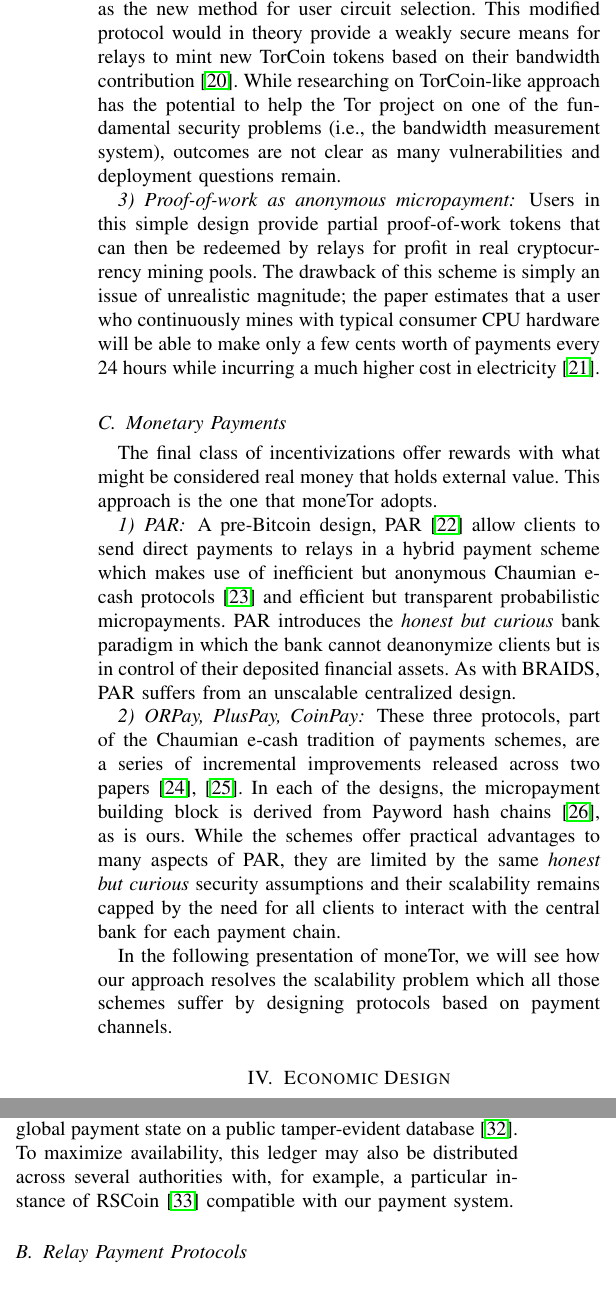
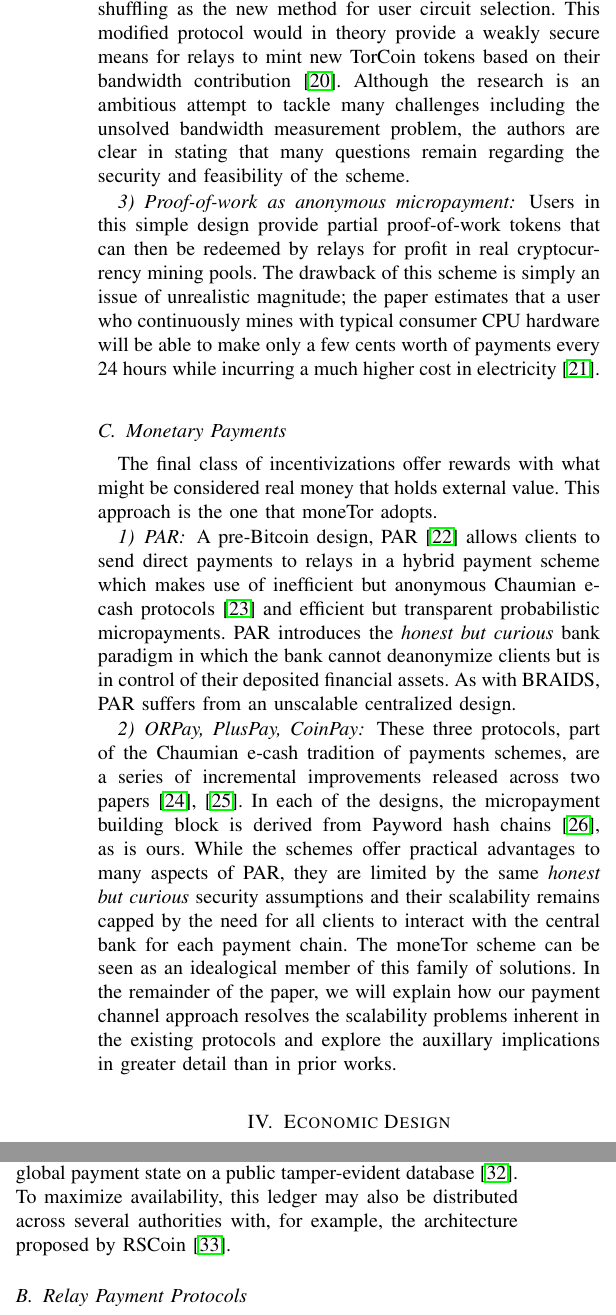
Before and after one commit to thiennamdinh/moneTor, a LaTeX paper (paper/main.tex, which reads paper/sections/payment-design.tex, paper/sections/related-work.tex): two parts of the columns of pages 4 and 5 of 17, joined at a grey line, cut so that both start at the same text. Compiled offline with pdfLaTeX; a missing font is replaced by an installed copy or a similar font; a LaTeX package or settings file that is missing is left out.

Commit message:
various changes and rewordings

```diff
--- a/paper/sections/payment-design.tex
+++ b/paper/sections/payment-design.tex
@@ -13,4 +7,0 @@ consensus mechanism. Since Tor already relies on a centralized set of
-authorities, we simply introduce a new ledger authority role to maintain the
-global payment state on a public tamper-evident
-database~\cite{crosby2009efficient}. To maximize availability,
-this ledger may also be distributed across several authorities with, for example, a particular instance of RSCoin~\cite{danezis2015centrally} compatible with our payment system.
@@ -17,3 +13,8 @@ this ledger may also be distributed across several authorities with, for example
+simply introduce a new ledger authority role to maintain the global payment
+state on a public tamper-evident database~\cite{crosby2009efficient}. To
+maximize availability, this ledger may also be distributed across several
+authorities with, for example, the architecture proposed by
+RSCoin~\cite{danezis2015centrally}.
 
 %\op{Maybe add that RScoin might be a good ledger architecture on which our protocols rely?}
 
--- a/paper/sections/related-work.tex
+++ b/paper/sections/related-work.tex
@@ -62,4 +59,0 @@ basis for a new cryptocurrency mined with proof-of-bandwidth. The networking
-component specifies verifiable pseudorandom shuffling as the new method for user
-circuit selection. This modified protocol would in theory provide a weakly
-secure means for relays to mint new TorCoin tokens based on their bandwidth
-contribution~\cite{ghosh2014torpath}. While researching on TorCoin-like approach has the potential to help the Tor project on one of the fundamental security problems (i.e., the bandwidth measurement system), outcomes are not clear as many vulnerabilities and deployment questions remain.
@@ -66,3 +63,14 @@ contribution~\cite{ghosh2014torpath}. While researching on TorCoin-like approach
+verifiable pseudorandom shuffling as the new method for user circuit
+selection. This modified protocol would in theory provide a weakly secure means
+for relays to mint new TorCoin tokens based on their bandwidth
+contribution~\cite{ghosh2014torpath}. Although the research is an ambitious
+attempt to tackle many challenges including the unsolved bandwidth measurement
+problem, the authors are clear in stating that many questions remain regarding
+the security and feasibility of the scheme.
+%While researching on TorCoin-like approach has the potential to help the Tor
+%project on one of the fundamental security problems (i.e., the bandwidth
+%measurement system), outcomes are not clear as many vulnerabilities and
+%deployment questions remain.
 
 \subsubsection{Proof-of-work as anonymous micropayment} Users in this simple design
 provide partial proof-of-work tokens that can then be redeemed by relays for
@@ -77,13 +85,14 @@ in electricity~\cite{biryukov2015proof}.
 The final class of incentivizations offer rewards with what might be considered
 real money that holds external value. This approach is the one that moneTor adopts.
 
-\subsubsection{PAR} A pre-Bitcoin design, PAR~\cite{androulaki2008payment} allow clients to send direct
-payments to relays in a hybrid payment scheme which makes use of inefficient but
-anonymous Chaumian e-cash protocols~\cite{chaum1988untraceable} and efficient
-but transparent probabilistic micropayments. PAR introduces the \emph{honest but
-  curious} bank paradigm in which the bank cannot deanonymize clients but is in
-control of their deposited financial assets. As with BRAIDS, PAR suffers from an
-unscalable centralized design.
+\subsubsection{PAR} A pre-Bitcoin design, PAR~\cite{androulaki2008payment}
+allows clients to send direct payments to relays in a hybrid payment scheme
+which makes use of inefficient but anonymous Chaumian e-cash
+protocols~\cite{chaum1988untraceable} and efficient but transparent
+probabilistic micropayments. PAR introduces the \emph{honest but curious} bank
+paradigm in which the bank cannot deanonymize clients but is in control of their
+deposited financial assets. As with BRAIDS, PAR suffers from an unscalable
+centralized design.
 
 \subsubsection{ORPay, PlusPay, CoinPay} These three protocols, part of the
 Chaumian e-cash tradition of payments schemes, are a series of incremental
@@ -93,9 +102,11 @@ is derived from Payword hash chains~\cite{rivest1996payword}, as is ours. While
 the schemes offer practical advantages to many aspects of PAR, they are limited
 by the same \emph{honest but curious} security assumptions and their scalability
 remains capped by the need for all clients to interact with the central bank for
-each payment chain.
-
-In the following presentation of moneTor, we will see how our approach resolves the scalability problem which all those schemes suffer by designing protocols based on payment channels.
+each payment chain. The moneTor scheme can be seen as an idealogical member of
+this family of solutions. In the remainder of the paper, we will explain how our
+payment channel approach resolves the scalability problems inherent in the
+existing protocols and explore the auxillary implications in greater detail than
+in prior works.
 
 %\subsubsection{Orchid} Orchid is an alternative project to Tor altogether which we
 %include for thoroughness and some broad ideological similarities
```
Also changed, not shown: paper/sections/analysis.tex (+8 -2 lines), paper/sections/conclusion.tex (+11 -11 lines), paper/sections/discussion.tex (+8 -4 lines), paper/sections/network-design.tex (+1 -4 lines), paper/sections/payment-design.tex (10 more changed lines), paper/sections/related-work.tex (17 more changed lines).
